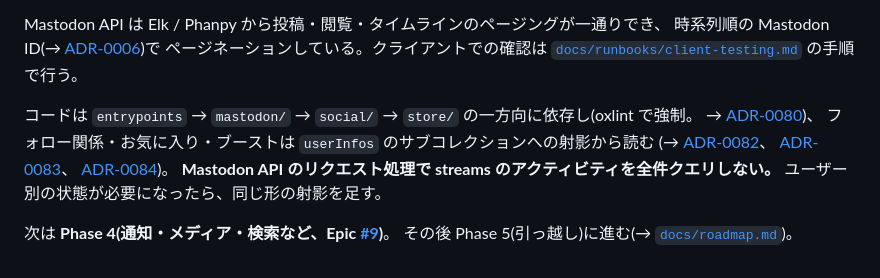
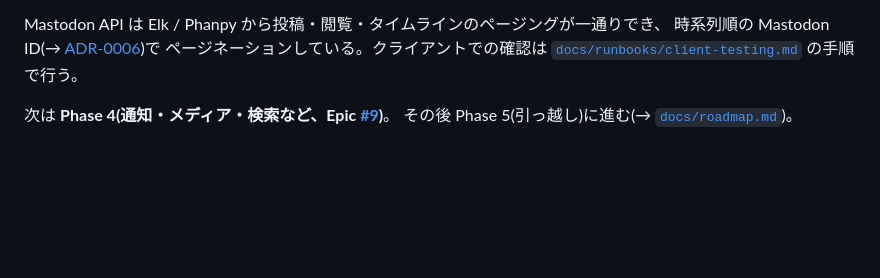
Before and after one commit to hakatashi/activitypub-firebase, a Markdown page: AGENTS.md, the part around the change. Rendered like a GitHub page; blank space fills up the shorter version.

```diff
--- a/AGENTS.md
+++ b/AGENTS.md
@@ -105,15 +105,6 @@ Mastodon API は Elk / Phanpy から投稿・閲覧・タイムラインのペ
 ページネーションしている。クライアントでの確認は
 [`docs/runbooks/client-testing.md`](docs/runbooks/client-testing.md) の手順で行う。
 
-コードは `entrypoints` → `mastodon/` → `social/` → `store/` の一方向に依存し(oxlint で強制。
-→ [ADR-0080](docs/adr/0080-social-domain-layer-and-dependency-direction.md))、
-フォロー関係・お気に入り・ブーストは `userInfos` のサブコレクションへの射影から読む
-(→ [ADR-0082](docs/adr/0082-project-follow-relations-in-store.md)、
-[ADR-0083](docs/adr/0083-read-follow-relations-from-projection.md)、
-[ADR-0084](docs/adr/0084-project-favourites-and-reblogs.md))。
-**Mastodon API のリクエスト処理で streams のアクティビティを全件クエリしない。**
-ユーザー別の状態が必要になったら、同じ形の射影を足す。
-
 次は **Phase 4(通知・メディア・検索など、Epic
 [#9](https://github.com/hakatashi/activitypub-firebase/issues/9))**。
 その後 Phase 5(引っ越し)に進む(→ [`docs/roadmap.md`](docs/roadmap.md))。
```
